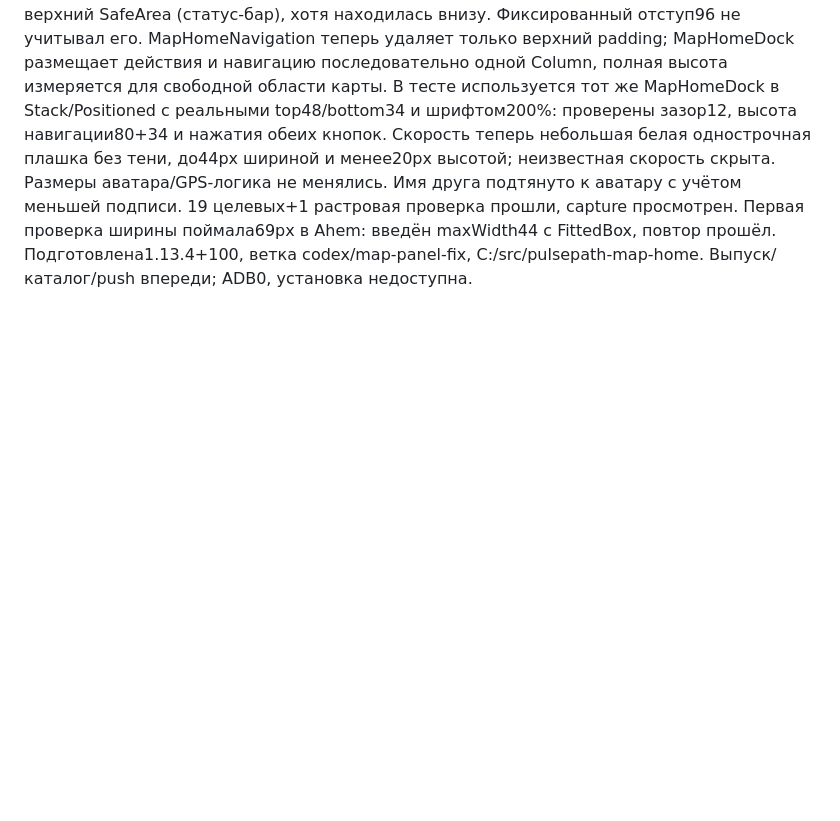
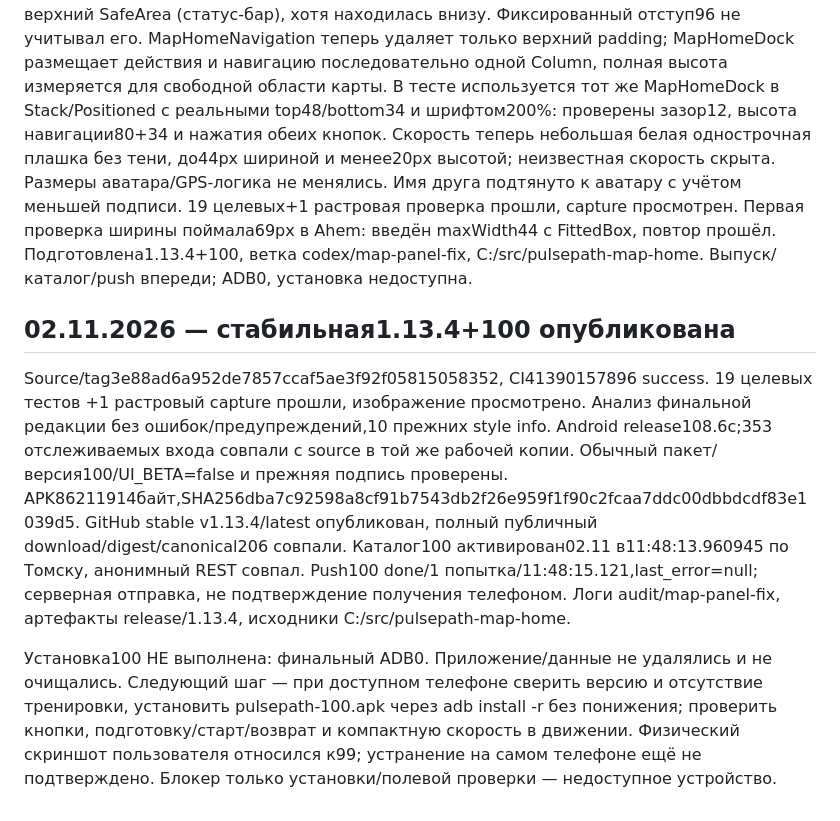
Before and after one commit to Vananinys/PylsePath, a Markdown page: docs/AI_WORK_NOTES.md, the part around the change. Rendered like a GitHub page; blank space fills up the shorter version.

Commit message:
Record verified map panel fix release100 [skip ci]

```diff
--- a/docs/AI_WORK_NOTES.md
+++ b/docs/AI_WORK_NOTES.md
@@ -417,3 +417,10 @@ Push99: done/1 попытка/02.11 в11:36:40.187 по Томску,last_error=
 ## 02.11.2026 — исправление перекрытия панели99 и компактная скорость
 
 По физическому скриншоту пользователя исправляется выпуск99: NavigationBar включала верхний SafeArea (статус-бар), хотя находилась внизу. Фиксированный отступ96 не учитывал его. MapHomeNavigation теперь удаляет только верхний padding; MapHomeDock размещает действия и навигацию последовательно одной Column, полная высота измеряется для свободной области карты. В тесте используется тот же MapHomeDock в Stack/Positioned с реальными top48/bottom34 и шрифтом200%: проверены зазор12, высота навигации80+34 и нажатия обеих кнопок. Скорость теперь небольшая белая однострочная плашка без тени, до44px шириной и менее20px высотой; неизвестная скорость скрыта. Размеры аватара/GPS-логика не менялись. Имя друга подтянуто к аватару с учётом меньшей подписи. 19 целевых+1 растровая проверка прошли, capture просмотрен. Первая проверка ширины поймала69px в Ahem: введён maxWidth44 с FittedBox, повтор прошёл. Подготовлена1.13.4+100, ветка codex/map-panel-fix, C:/src/pulsepath-map-home. Выпуск/каталог/push впереди; ADB0, установка недоступна.
+
+
+## 02.11.2026 — стабильная1.13.4+100 опубликована
+
+Source/tag3e88ad6a952de7857ccaf5ae3f92f05815058352, CI41390157896 success. 19 целевых тестов +1 растровый capture прошли, изображение просмотрено. Анализ финальной редакции без ошибок/предупреждений,10 прежних style info. Android release108.6с;353 отслеживаемых входа совпали с source в той же рабочей копии. Обычный пакет/версия100/UI_BETA=false и прежняя подпись проверены. APK86211914байт,SHA256dba7c92598a8cf91b7543db2f26e959f1f90c2fcaa7ddc00dbbdcdf83e1039d5. GitHub stable v1.13.4/latest опубликован, полный публичный download/digest/canonical206 совпали. Каталог100 активирован02.11 в11:48:13.960945 по Томску, анонимный REST совпал. Push100 done/1 попытка/11:48:15.121,last_error=null; серверная отправка, не подтверждение получения телефоном. Логи audit/map-panel-fix, артефакты release/1.13.4, исходники C:/src/pulsepath-map-home.
+
+Установка100 НЕ выполнена: финальный ADB0. Приложение/данные не удалялись и не очищались. Следующий шаг — при доступном телефоне сверить версию и отсутствие тренировки, установить pulsepath-100.apk через adb install -r без понижения; проверить кнопки, подготовку/старт/возврат и компактную скорость в движении. Физический скриншот пользователя относился к99; устранение на самом телефоне ещё не подтверждено. Блокер только установки/полевой проверки — недоступное устройство.
```
Also changed, not shown: docs/PROJECT_STATE_RU.md (+1 -1 lines).
